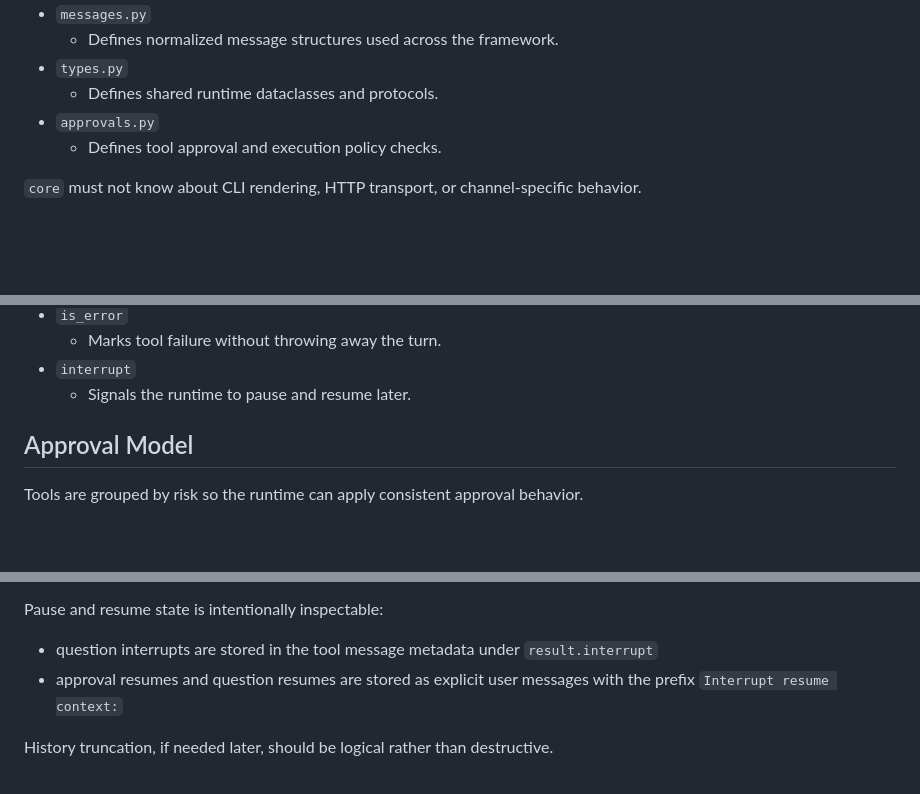
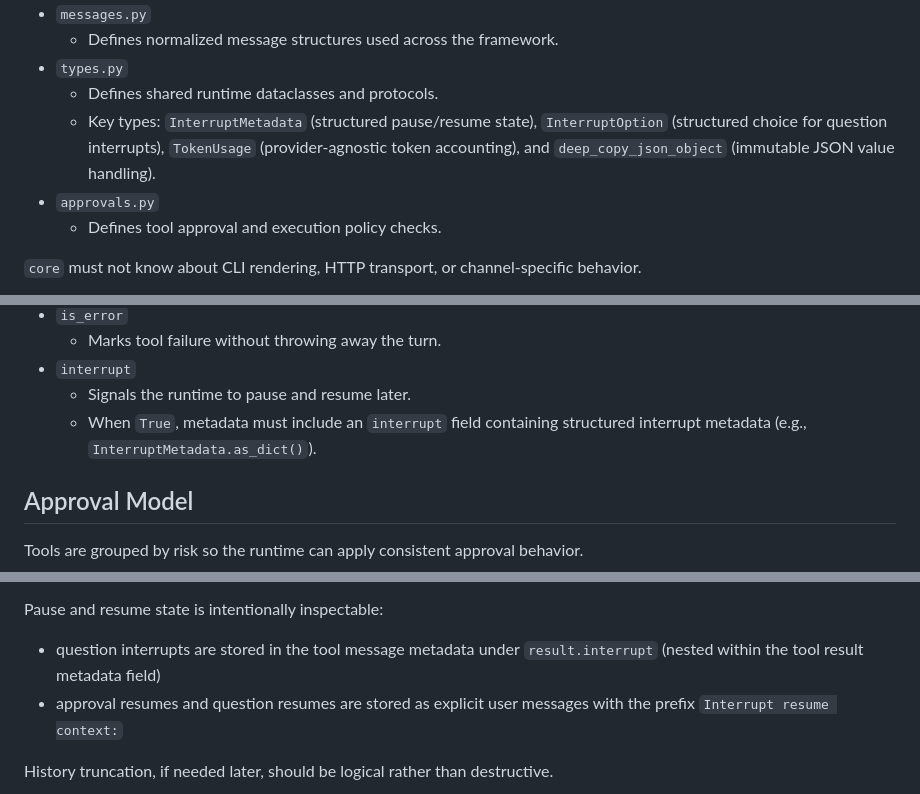
Before and after one commit to LeonEthan/agentlet, a Markdown page: docs/ARCHITECTURE.md, 3 parts joined by grey strips. Drawn GitHub-style; blank space fills up the shorter version.

Commit message:
docs: update ARCHITECTURE.md to match implementation (#19)
- Expand types.py section with key types (InterruptMetadata, InterruptOption,
  TokenUsage, deep_copy_json_object)
- Clarify ToolResult.interrupt requires metadata['interrupt'] field
- Fix session history storage path description for interrupts

```diff
--- a/docs/ARCHITECTURE.md
+++ b/docs/ARCHITECTURE.md
@@ -124,6 +124,9 @@ Owns the core execution model.
   - Defines normalized message structures used across the framework.
 - `types.py`
   - Defines shared runtime dataclasses and protocols.
+  - Key types: `InterruptMetadata` (structured pause/resume state), `InterruptOption`
+    (structured choice for question interrupts), `TokenUsage` (provider-agnostic token
+    accounting), and `deep_copy_json_object` (immutable JSON value handling).
 - `approvals.py`
   - Defines tool approval and execution policy checks.
 
@@ -280,6 +283,8 @@ Interpretation:
   - Marks tool failure without throwing away the turn.
 - `interrupt`
   - Signals the runtime to pause and resume later.
+  - When `True`, metadata must include an `interrupt` field containing structured
+    interrupt metadata (e.g., `InterruptMetadata.as_dict()`).
 
 ## Approval Model
 
@@ -384,7 +389,7 @@ Session history is append-only and local.
 Pause and resume state is intentionally inspectable:
 
 - question interrupts are stored in the tool message metadata under
-  `result.interrupt`
+  `result.interrupt` (nested within the tool result metadata field)
 - approval resumes and question resumes are stored as explicit user messages with
   the prefix `Interrupt resume context:`
 
```
